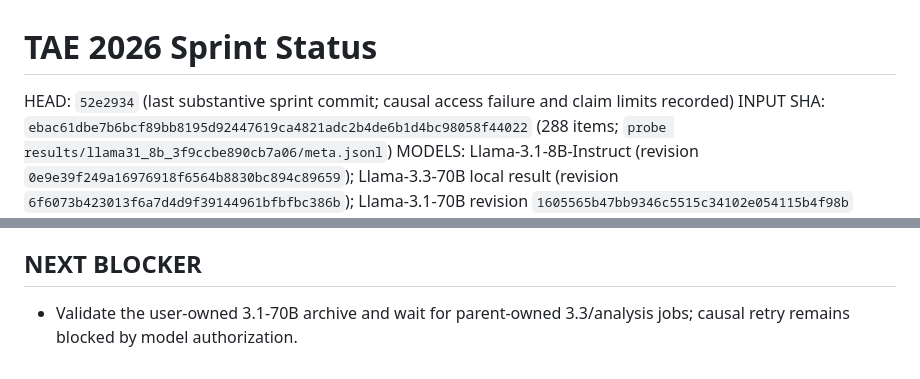
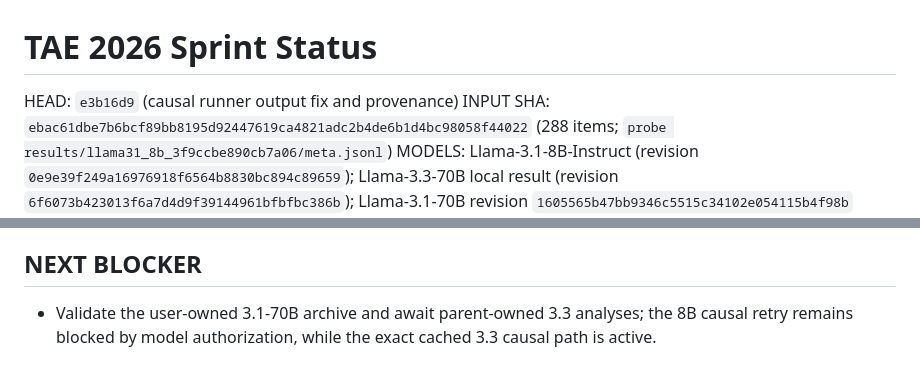
Before and after one commit to ianshxn/probe-experiment, a Markdown page: runs/tae_2026/STATUS.md, 2 parts joined by grey strips. Drawn GitHub-style.

Commit message:
Point status at causal runner fix

```diff
--- a/runs/tae_2026/STATUS.md
+++ b/runs/tae_2026/STATUS.md
@@ -1,6 +1,6 @@
 # TAE 2026 Sprint Status
 
-HEAD: `52e2934` (last substantive sprint commit; causal access failure and claim limits recorded)
+HEAD: `e3b16d9` (causal runner output fix and provenance)
 INPUT SHA: `ebac61dbe7b6bcf89bb8195d92447619ca4821adc2b4de6b1d4bc98058f44022` (288 items; `probe results/llama31_8b_3f9ccbe890cb7a06/meta.jsonl`)
 MODELS: Llama-3.1-8B-Instruct (revision `0e9e39f249a16976918f6564b8830bc894c89659`); Llama-3.3-70B local result (revision `6f6073b423013f6a7d4d9f39144961bfbfbc386b`); Llama-3.1-70B revision `1605565b47bb9346c5515c34102e054115b4f98b` pending user-owned job.
 - ACTIVE JOBS: user-owned `51479700` and `51484306` untouched; parent-owned extraction/analysis/comparison jobs `51493815`, `51492935`, `51493916`, `51494255`; parent-owned causal 3.3 selector/baseline/transport jobs `51494932`, `51495134`, `51495235`; causal 8B `51488273` failed before baseline at gated model access.
@@ -49,4 +49,4 @@ MODELS: Llama-3.1-8B-Instruct (revision `0e9e39f249a16976918f6564b8830bc894c8965
 - The canonical UTF-8/LF bank is frozen at `runs/tae_2026/input/rendered_items_canonical_lf.jsonl`, SHA256 `ebac61dbe7b6bcf89bb8195d92447619ca4821adc2b4de6b1d4bc98058f44022`. The deployed legacy `rendered_items.jsonl` has identical parsed rows/order but CRLF serialization (`4780e19e...`); new parent-owned jobs use the canonical bank. User-owned jobs were not modified; their resulting archive must pass exact semantic and byte-level provenance checks before inclusion.
 
 ## NEXT BLOCKER
-- Validate the user-owned 3.1-70B archive and wait for parent-owned 3.3/analysis jobs; causal retry remains blocked by model authorization.
+- Validate the user-owned 3.1-70B archive and await parent-owned 3.3 analyses; the 8B causal retry remains blocked by model authorization, while the exact cached 3.3 causal path is active.
```
